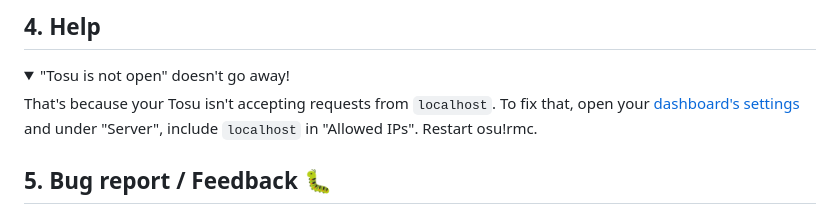
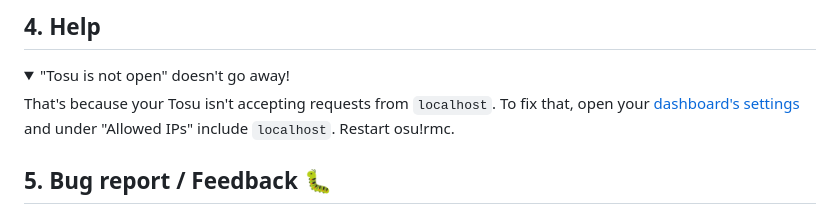
Before and after one commit to michaelcalb/osu-rmc, a Markdown page: README.md, the part around the change. GitHub-like rendering; folded sections open.

```diff
--- a/README.md
+++ b/README.md
@@ -103,7 +103,7 @@ Feel free to read through the rest of the code (There are some smelly spaghetti,
 <details>
 <summary><a name="help-tosu-is-not-open">"Tosu is not open" doesn't go away!</a></summary>
 
-That's because your Tosu isn't accepting requests from `localhost`. To fix that, open your [dashboard's settings](http://127.0.0.1:24050/?tab=2) and under "Server", include `localhost` in "Allowed IPs". Restart osu!rmc.
+That's because your Tosu isn't accepting requests from `localhost`. To fix that, open your [dashboard's settings](http://127.0.0.1:24050/?tab=2) and under "Allowed IPs" include `localhost`. Restart osu!rmc.
 </details>
 
 ## 5. Bug report / Feedback 🐛
```
